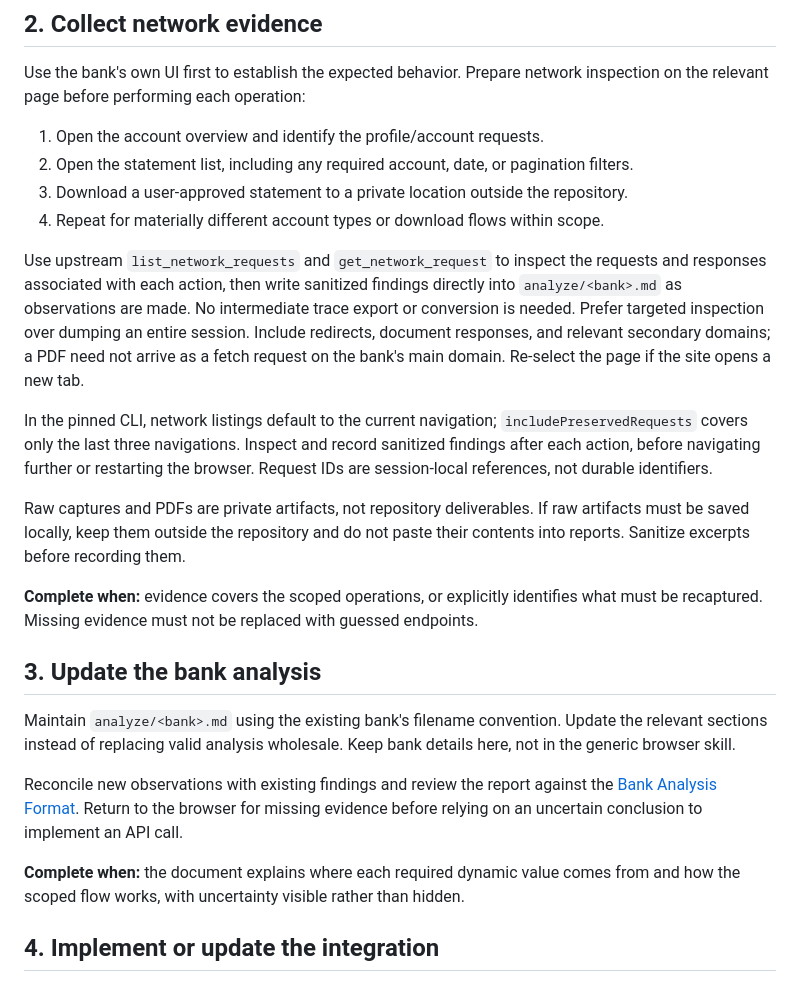
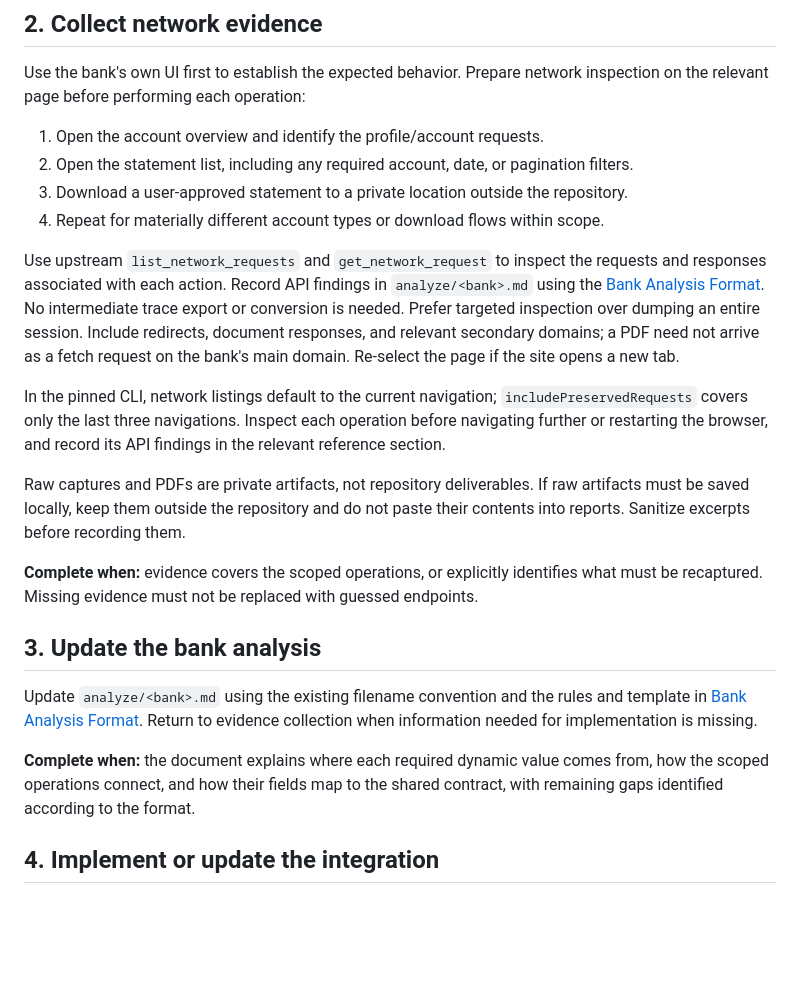
Before and after one commit to lijunle/bank-statement-downloader, a Markdown page: docs/bank-development.md, the part around the change. Drawn GitHub-style; blank space fills up the shorter version.

```diff
--- a/docs/bank-development.md
+++ b/docs/bank-development.md
@@ -44,18 +44,17 @@ inspection on the relevant page before performing each operation:
 4. Repeat for materially different account types or download flows within scope.
 
 Use upstream `list_network_requests` and `get_network_request` to inspect the
-requests and responses associated with each action, then write sanitized findings
-directly into `analyze/<bank>.md` as observations are made. No intermediate
-trace export or conversion is needed. Prefer targeted inspection over dumping an
-entire session. Include redirects, document responses, and relevant secondary
-domains; a PDF need not arrive as a fetch request on the bank's main domain.
-Re-select the page if the site opens a new tab.
+requests and responses associated with each action. Record API findings in
+`analyze/<bank>.md` using the [Bank Analysis Format](bank-analysis-format.md).
+No intermediate trace export or conversion is needed. Prefer targeted inspection
+over dumping an entire session. Include redirects, document responses, and
+relevant secondary domains; a PDF need not arrive as a fetch request on the bank's
+main domain. Re-select the page if the site opens a new tab.
 
 In the pinned CLI, network listings default to the current navigation;
-`includePreservedRequests` covers only the last three navigations. Inspect and
-record sanitized findings after each action, before navigating further or
-restarting the browser. Request IDs are session-local references, not durable
-identifiers.
+`includePreservedRequests` covers only the last three navigations. Inspect each
+operation before navigating further or restarting the browser, and record its
+API findings in the relevant reference section.
 
 Raw captures and PDFs are private artifacts, not repository deliverables. If raw
 artifacts must be saved locally, keep them outside the repository and do not paste
@@ -66,16 +65,13 @@ what must be recaptured. Missing evidence must not be replaced with guessed endp
 
 ## 3. Update the bank analysis
 
-Maintain `analyze/<bank>.md` using the existing bank's filename convention. Update
-the relevant sections instead of replacing valid analysis wholesale. Keep bank
-details here, not in the generic browser skill.
-
-Reconcile new observations with existing findings and review the report against
-the [Bank Analysis Format](bank-analysis-format.md). Return to the browser for
-missing evidence before relying on an uncertain conclusion to implement an API call.
+Update `analyze/<bank>.md` using the existing filename convention and the rules
+and template in [Bank Analysis Format](bank-analysis-format.md). Return to evidence
+collection when information needed for implementation is missing.
 
 **Complete when:** the document explains where each required dynamic value comes
-from and how the scoped flow works, with uncertainty visible rather than hidden.
+from, how the scoped operations connect, and how their fields map to the shared
+contract, with remaining gaps identified according to the format.
 
 ## 4. Implement or update the integration
 
```
Also changed, not shown: docs/bank-analysis-format.md (+117 -78 lines), docs/extension-validation.md (+6 -6 lines).
